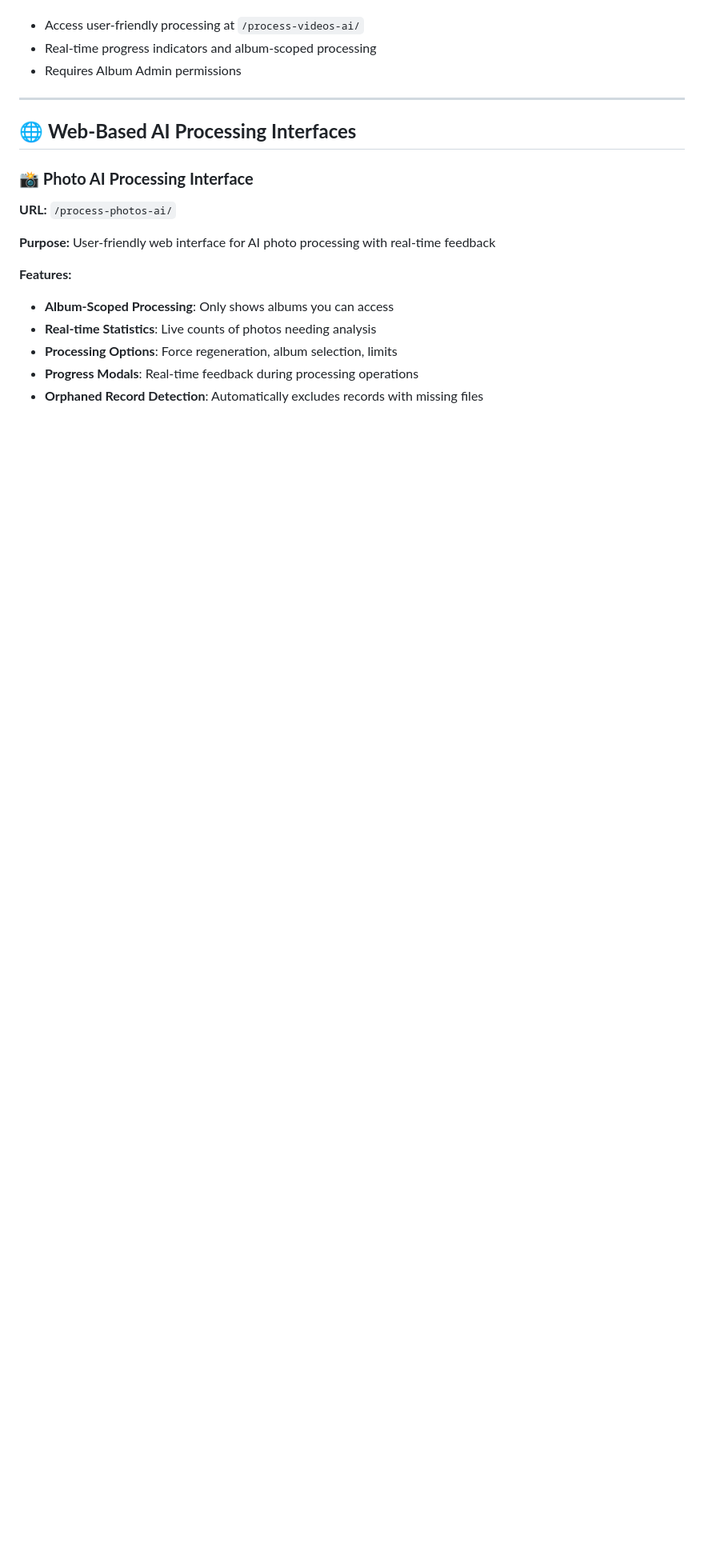
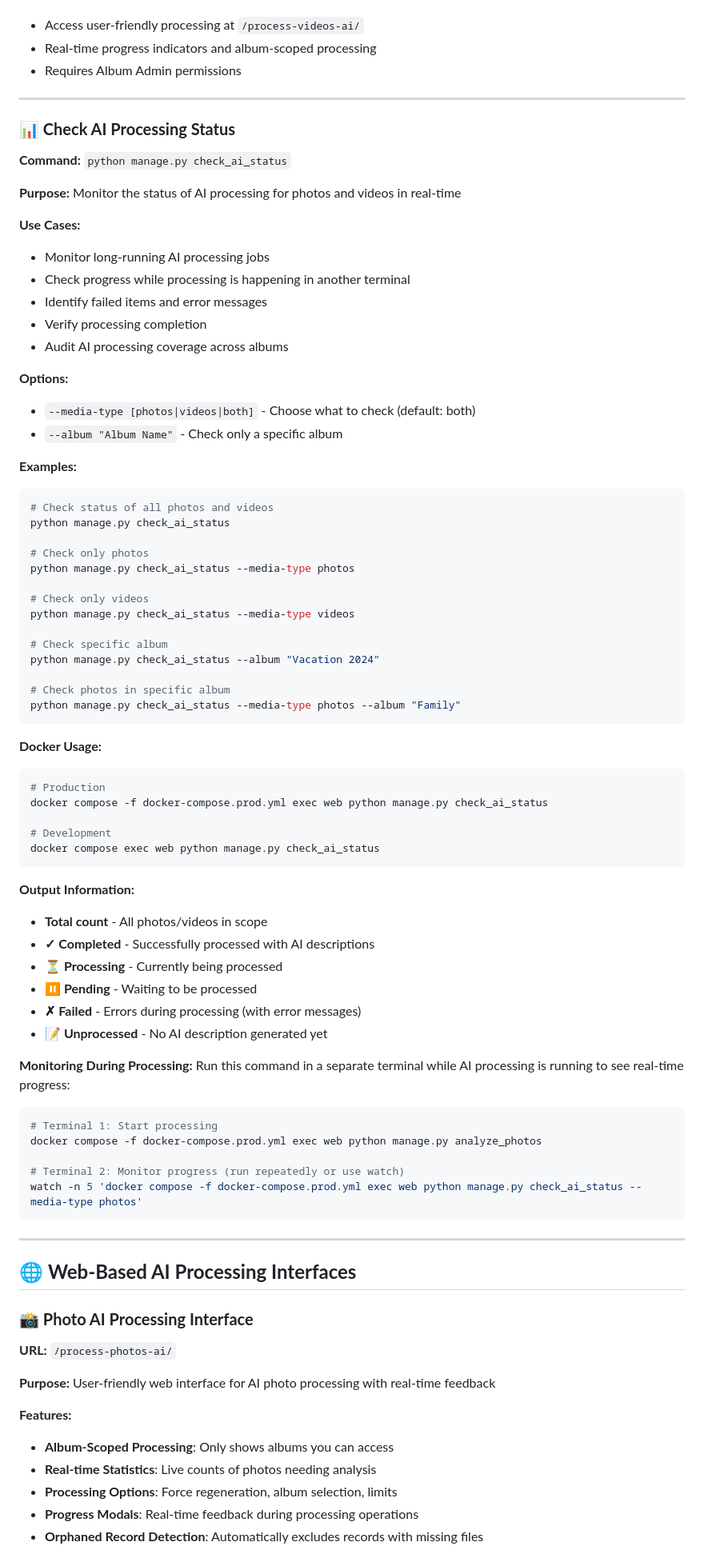
Before and after one commit to badspelr/Overly-Complicated-Photo-Album, a Markdown page: docs/user-guides/AI_COMMANDS_REFERENCE.md, the part around the change. Shown at 80% size. GitHub-like rendering; blank space fills up the shorter version.

Commit message:
Document check_ai_status management command

````diff
--- a/docs/user-guides/AI_COMMANDS_REFERENCE.md
+++ b/docs/user-guides/AI_COMMANDS_REFERENCE.md
@@ -95,6 +95,69 @@ python manage.py analyze_videos --limit 5
 - Access user-friendly processing at `/process-videos-ai/`
 - Real-time progress indicators and album-scoped processing
 - Requires Album Admin permissions
+
+---
+
+### **📊 Check AI Processing Status**
+**Command:** `python manage.py check_ai_status`
+
+**Purpose:** Monitor the status of AI processing for photos and videos in real-time
+
+**Use Cases:**
+- Monitor long-running AI processing jobs
+- Check progress while processing is happening in another terminal
+- Identify failed items and error messages
+- Verify processing completion
+- Audit AI processing coverage across albums
+
+**Options:**
+- `--media-type [photos|videos|both]` - Choose what to check (default: both)
+- `--album "Album Name"` - Check only a specific album
+
+**Examples:**
+```bash
+# Check status of all photos and videos
+python manage.py check_ai_status
+
+# Check only photos
+python manage.py check_ai_status --media-type photos
+
+# Check only videos
+python manage.py check_ai_status --media-type videos
+
+# Check specific album
+python manage.py check_ai_status --album "Vacation 2024"
+
+# Check photos in specific album
+python manage.py check_ai_status --media-type photos --album "Family"
+```
+
+**Docker Usage:**
+```bash
+# Production
+docker compose -f docker-compose.prod.yml exec web python manage.py check_ai_status
+
+# Development
+docker compose exec web python manage.py check_ai_status
+```
+
+**Output Information:**
+- **Total count** - All photos/videos in scope
+- **✓ Completed** - Successfully processed with AI descriptions
+- **⏳ Processing** - Currently being processed
+- **⏸ Pending** - Waiting to be processed
+- **✗ Failed** - Errors during processing (with error messages)
+- **📝 Unprocessed** - No AI description generated yet
+
+**Monitoring During Processing:**
+Run this command in a separate terminal while AI processing is running to see real-time progress:
+```bash
+# Terminal 1: Start processing
+docker compose -f docker-compose.prod.yml exec web python manage.py analyze_photos
+
+# Terminal 2: Monitor progress (run repeatedly or use watch)
+watch -n 5 'docker compose -f docker-compose.prod.yml exec web python manage.py check_ai_status --media-type photos'
+```
 
 ---
 
````
